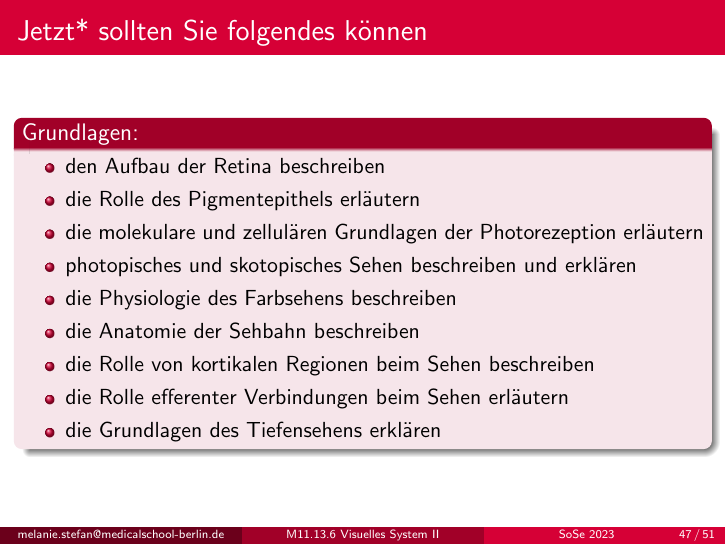
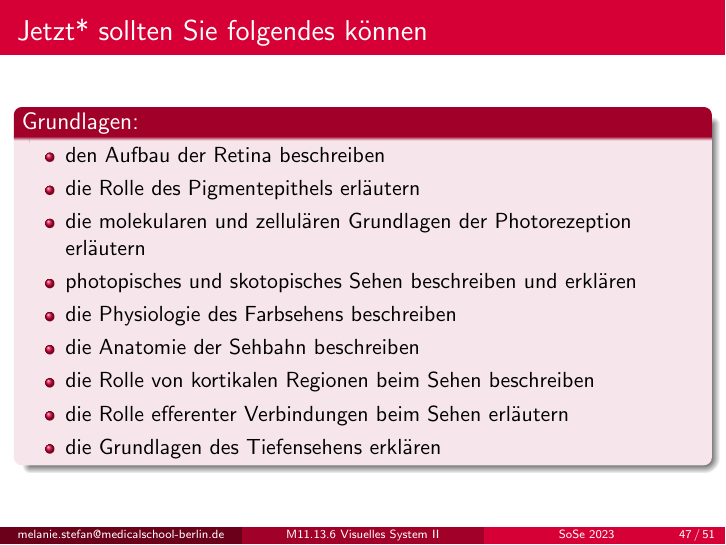
Before and after one commit to MelanieIStefan/M11.13.6_Visuelles_System_II, LaTeX slides (M11_13_6_Visuelles_System_II.tex): page 65 of 69. Compiled offline with pdfLaTeX.

Commit message:
Grammatik-Fix in Lernzielen

```diff
--- a/M11_13_6_Visuelles_System_II.tex
+++ b/M11_13_6_Visuelles_System_II.tex
@@ -133,7 +133,7 @@ den Aufbau der Retina beschreiben
     \item
 die Rolle des Pigmentepithels erläutern
     \item
-die molekulare und zellulären Grundlagen der Photorezeption erläutern
+die molekularen und zellulären Grundlagen der Photorezeption erläutern
     \item
 photopisches und skotopisches Sehen beschreiben und erklären
     \item
@@ -1005,7 +1005,7 @@ den Aufbau der Retina beschreiben
     \item
 die Rolle des Pigmentepithels erläutern
     \item
-die molekulare und zellulären Grundlagen der Photorezeption erläutern
+die molekularen und zellulären Grundlagen der Photorezeption erläutern
     \item
 photopisches und skotopisches Sehen beschreiben und erklären
     \item
```
